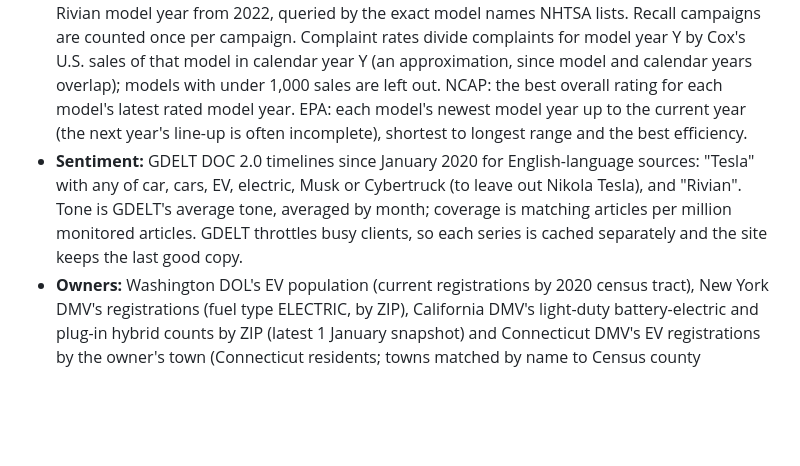
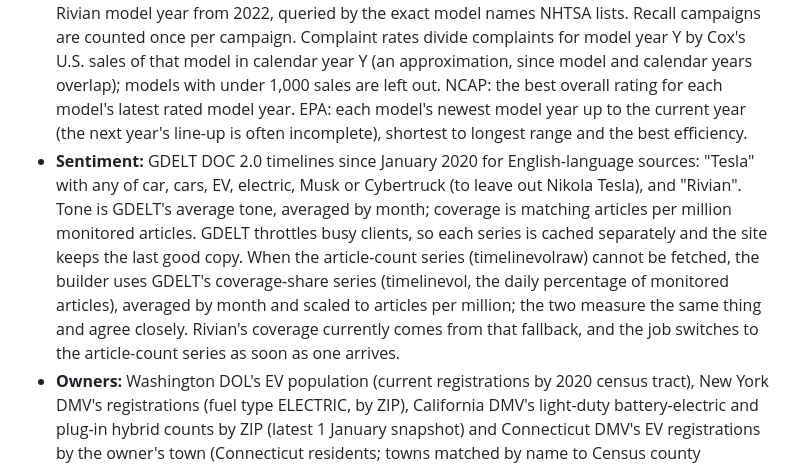
Before and after one commit to Shubham080802/tesla-Rivian-dashboard, a Markdown page: docs/MODEL.md, the part around the change. Rendered like a GitHub page; blank space fills up the shorter version.

Commit message:
Method notes: Rivian news coverage uses GDELT's coverage-share series until the article-count series arrives
Co-Authored-By: Claude Opus 5.5 <noreply@anthropic.com>

```diff
--- a/docs/MODEL.md
+++ b/docs/MODEL.md
@@ -28,7 +28,7 @@ U.S. indicators from FRED tested against year-over-year growth in Tesla deliveri
 * **Investors:** SEC company facts. Flows (revenue, gross profit, operating income, net income, operating cash flow, capital spending, R&D, SG&A, stock-based pay) are quarterly, filled only by accounting identities. Balance-sheet items (cash, short-term investments, debt excluding leases, common shares outstanding, equity, inventory) are quarter-end values. Free cash flow = operating cash flow minus capital spending. Per-vehicle figures divide trailing-four-quarter totals by company-reported deliveries over the same quarters. Cash runway = cash and short-term investments divided by the last four quarters' free-cash-flow burn, per quarter. "Deliveries to cover operating costs" = (gross profit minus operating income) divided by gross profit per vehicle. Public float is taken from the 10-K cover page (dei:EntityPublicFloat) and divided by trailing revenue at that date. The share-count chart starts in 2023, after Tesla's 2022 split.
 * **Market share:** Cox Automotive / Kelley Blue Book quarterly EV sales reports (Q1 2025 to Q3 2026), read with `scripts/parse_cox_ev_report.py`; `scripts/find_cox_report.py` finds new and re-issued reports from Cox's quarterly commentary pages. Each report gives a quarter and the same quarter a year earlier; the newest report covering a quarter wins, so revisions are applied. Q1 2024 to Q4 2024 come from the year-ago columns. The EV share of the market divides by BEA light-vehicle sales (FRED LTOTALNSA, summed over complete quarters). Checks confirm the Q3 2026 and Q4 2025 figures and that model rows add up to brand totals.
 * **Customers:** NHTSA recalls and complaints for every Tesla model year from 2019 and every Rivian model year from 2022, queried by the exact model names NHTSA lists. Recall campaigns are counted once per campaign. Complaint rates divide complaints for model year Y by Cox's U.S. sales of that model in calendar year Y (an approximation, since model and calendar years overlap); models with under 1,000 sales are left out. NCAP: the best overall rating for each model's latest rated model year. EPA: each model's newest model year up to the current year (the next year's line-up is often incomplete), shortest to longest range and the best efficiency.
-* **Sentiment:** GDELT DOC 2.0 timelines since January 2020 for English-language sources: "Tesla" with any of car, cars, EV, electric, Musk or Cybertruck (to leave out Nikola Tesla), and "Rivian". Tone is GDELT's average tone, averaged by month; coverage is matching articles per million monitored articles. GDELT throttles busy clients, so each series is cached separately and the site keeps the last good copy.
+* **Sentiment:** GDELT DOC 2.0 timelines since January 2020 for English-language sources: "Tesla" with any of car, cars, EV, electric, Musk or Cybertruck (to leave out Nikola Tesla), and "Rivian". Tone is GDELT's average tone, averaged by month; coverage is matching articles per million monitored articles. GDELT throttles busy clients, so each series is cached separately and the site keeps the last good copy. When the article-count series (timelinevolraw) cannot be fetched, the builder uses GDELT's coverage-share series (timelinevol, the daily percentage of monitored articles), averaged by month and scaled to articles per million; the two measure the same thing and agree closely. Rivian's coverage currently comes from that fallback, and the job switches to the article-count series as soon as one arrives.
 * **Owners:** Washington DOL's EV population (current registrations by 2020 census tract), New York DMV's registrations (fuel type ELECTRIC, by ZIP), California DMV's light-duty battery-electric and plug-in hybrid counts by ZIP (latest 1 January snapshot) and Connecticut DMV's EV registrations by the owner's town (Connecticut residents; towns matched by name to Census county subdivisions, about 90% of registrations match, the rest use village names), with ZIPs matched to ZIP code tabulation areas, joined to ACS 5-year tables B19013 (median household income), B01003 (population), B01002 (median age), B15003 (bachelor's degree or higher, 25+) and B25003 (owner-occupied homes), via Census Reporter. Each area is weighted by its vehicles (or residents for the population line). The "typical neighbourhood" is a vehicle-weighted median for income and weighted means otherwise. These are ecological statistics: they describe areas, not owners.
 
 ## Event markers and downloads
```
